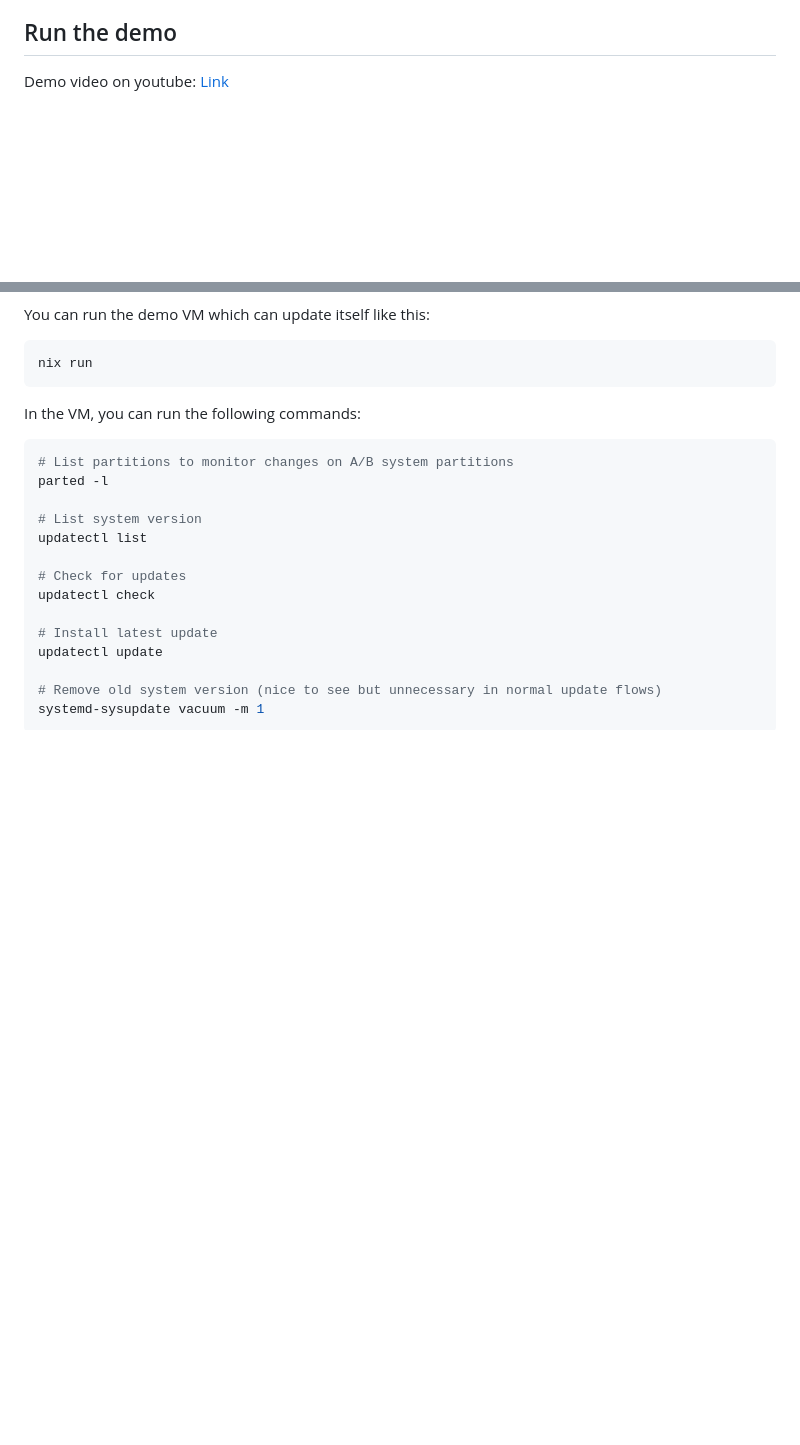
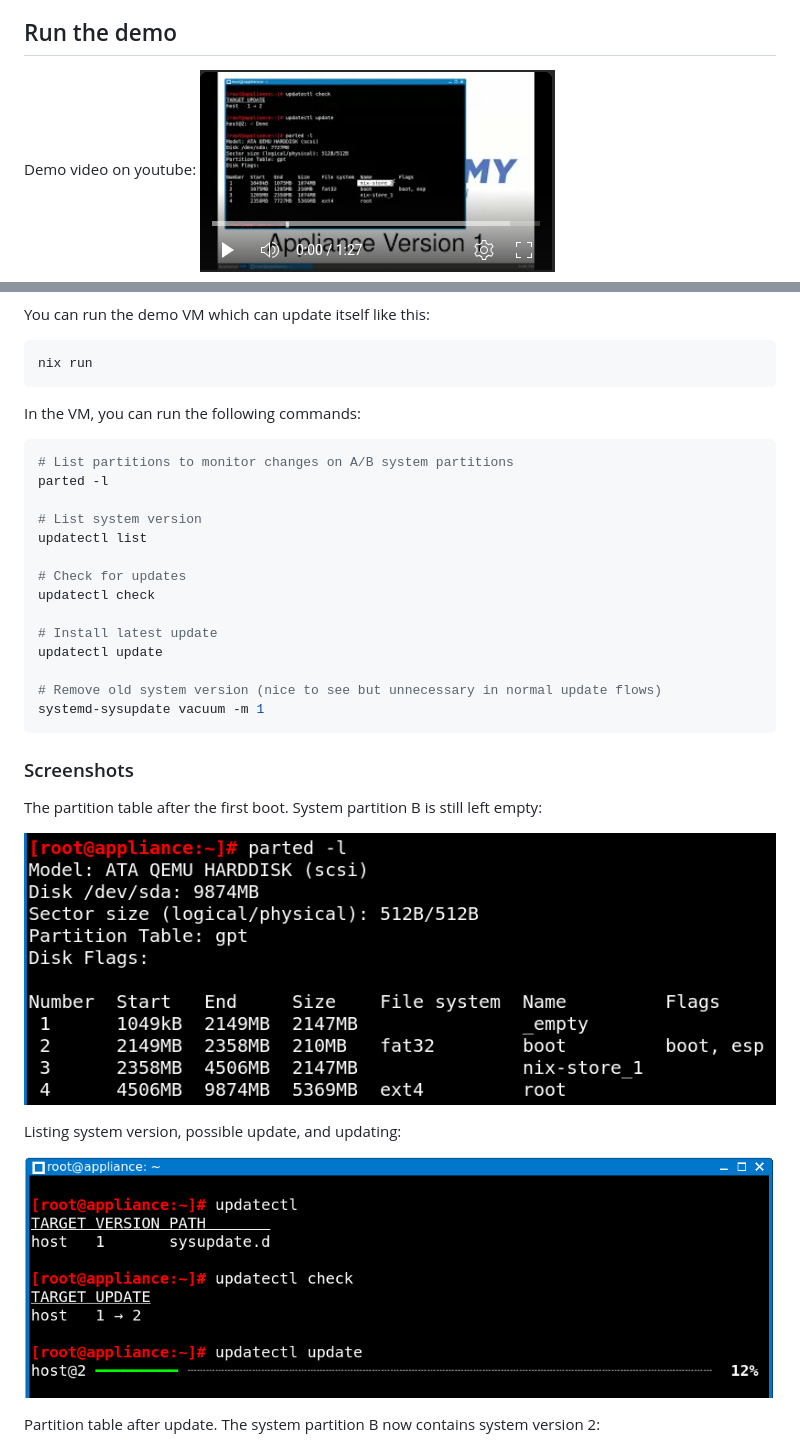
Before and after one commit to applicative-systems/nixos-appliance-ota-update, a Markdown page: README.md, 2 parts joined by grey strips. GitHub-like rendering; pictures changed too: images/demo-video.png (added), images/partition-first-boot.png (added), images/update-progress.png (added); blank space fills up the shorter version.

````diff
--- a/README.md
+++ b/README.md
@@ -17,7 +17,8 @@ This is not included in the demo but can be added from here:
 
 ## Run the demo
 
-Demo video on youtube: [Link](https://www.youtube.com/watch?v=vH_hBej5-m4)
+Demo video on youtube:
+[![Link to Youtube Video](./images/demo-video.png)](https://www.youtube.com/watch?v=vH_hBej5-m4)
 
 You can run the demo VM which can update itself like this:
 
@@ -43,3 +44,18 @@ updatectl update
 # Remove old system version (nice to see but unnecessary in normal update flows)
 systemd-sysupdate vacuum -m 1
 ```
+
+### Screenshots
+
+The partition table after the first boot.
+System partition B is still left empty:
+
+![Partition table after first boot](./images/partition-first-boot.png)
+
+Listing system version, possible update, and updating:
+
+![Update progress](./images/update-progress.png)
+
+Partition table after update.
+The system partition B now contains system version 2:
+
````
Also changed, not shown: other parts of README.md (+10 -0 lines), images/boot-select.png (added), images/partition-update-result.png (added), images/partition-vacuum-result.png (added).
